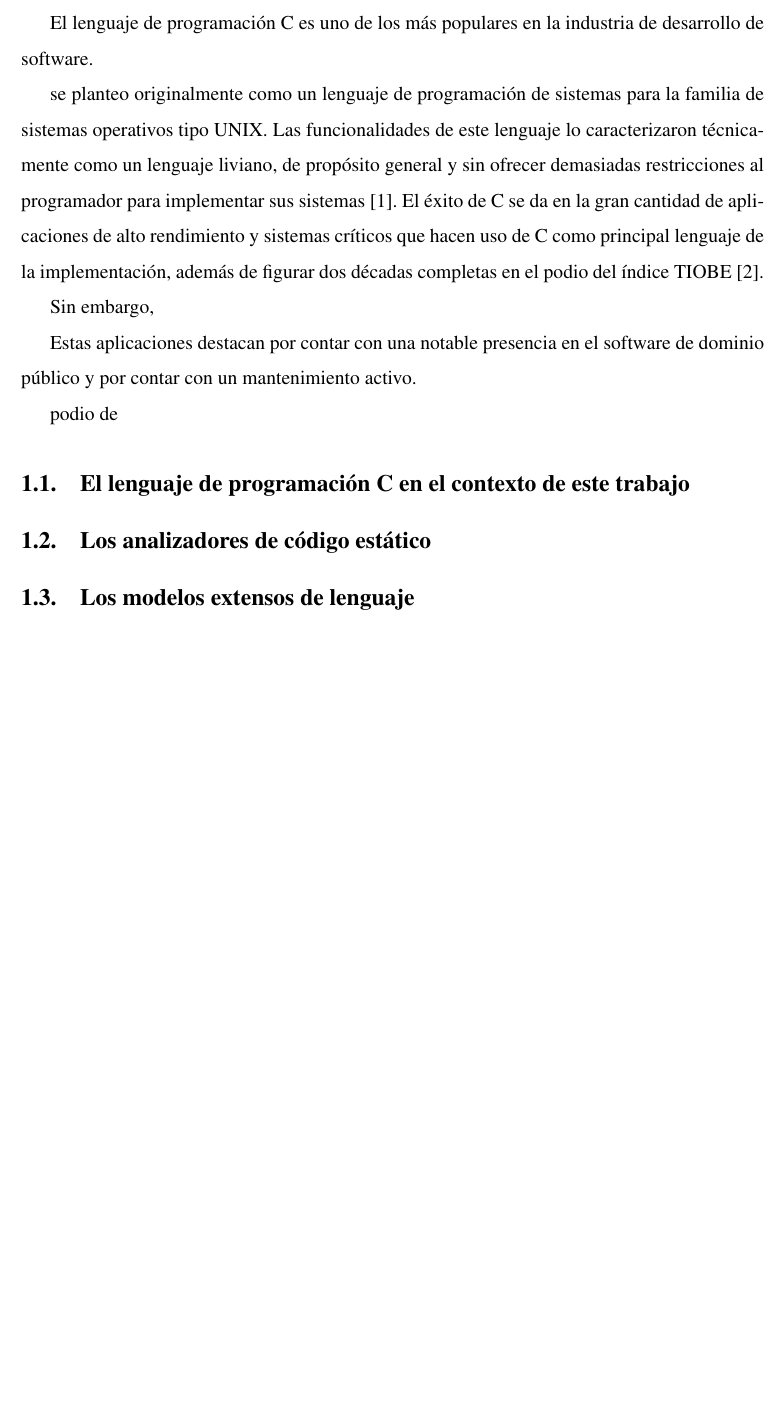
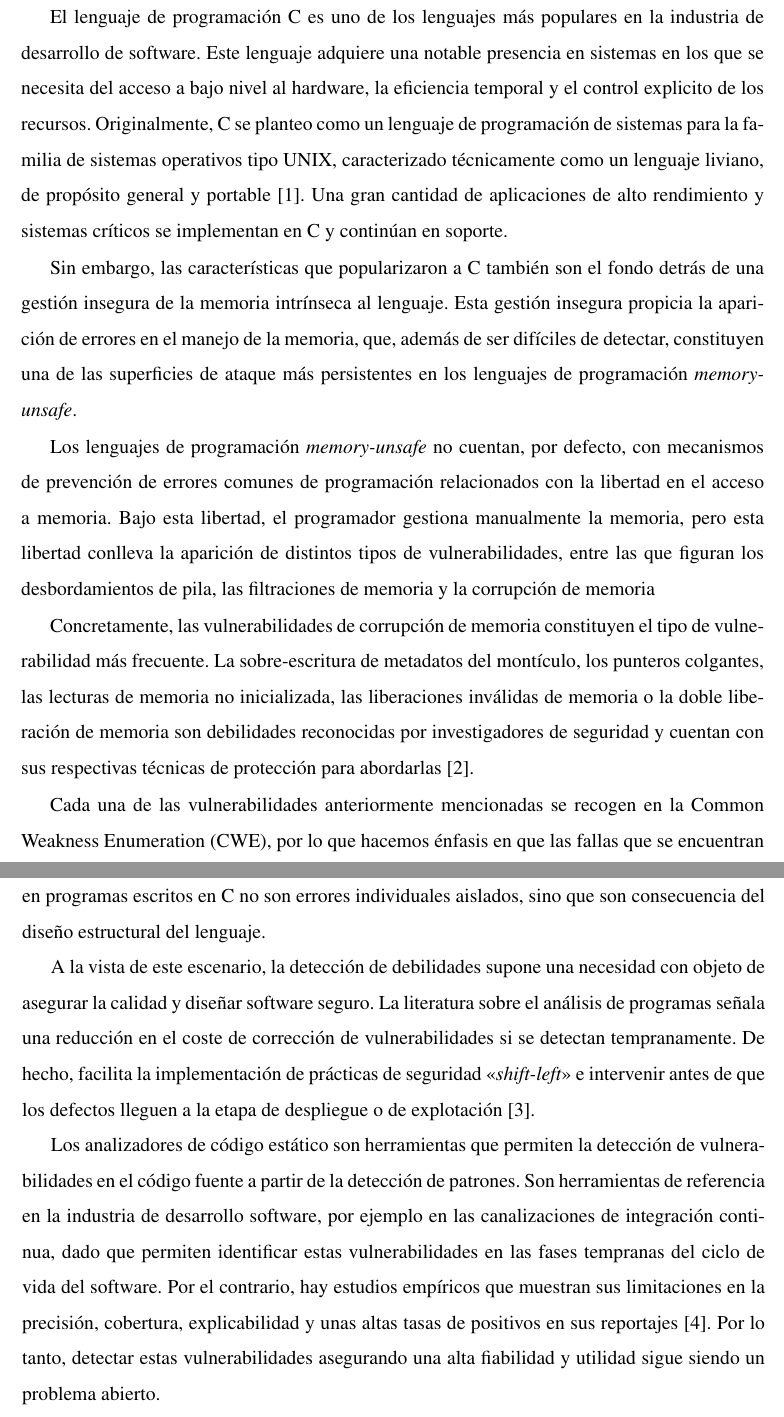
Before and after one commit to P4Bs/infosec-master-thesis, a LaTeX paper (main.tex, which reads tfm-style-guide.sty): part of page 5 of 17 before the commit and two parts of pages 5 and 6 of 17 after it, the two joined at a grey line, cut so that both start at the same text, the shorter picture padded with empty space. Compiled offline with pdfLaTeX.

Commit message:
Finish introduction and start state of the art

```diff
--- a/main.tex
+++ b/main.tex
@@ -9,6 +9,12 @@
 \usepackage{amssymb}
 \usepackage{float}
 \usepackage{titlesec}
+\usepackage[
+backend=biber,
+sorting=none
+]{biblatex}
+
+\addbibresource{bibliography.bib}
 
 \begin{document}
 
@@ -34,31 +40,36 @@
 \tableofcontents
 
 \section{Introducción}
-El lenguaje de programación C es uno de los más populares en la industria de desarrollo de software.
+El lenguaje de programación C es uno de los lenguajes más populares en la industria de desarrollo de software. Este lenguaje adquiere
+una notable presencia en sistemas en los que se necesita del acceso a bajo nivel al hardware, la eficiencia temporal y el control explicito de
+los recursos. Originalmente, C se planteo como un lenguaje de programación de sistemas para la familia de sistemas operativos tipo UNIX,
+caracterizado técnicamente como un lenguaje liviano, de propósito general y portable \cite{seacord-2013}.
+Una gran cantidad de aplicaciones de alto rendimiento y sistemas críticos se implementan en C y continúan en soporte.
 
-se planteo originalmente como un lenguaje de programación de sistemas para la familia de sistemas operativos tipo UNIX. Las funcionalidades de este lenguaje
-lo caracterizaron técnicamente como un lenguaje liviano, de propósito general y sin ofrecer demasiadas restricciones al programador para implementar sus sistemas \cite{seacord-2013}. El éxito de C se da en la gran cantidad de aplicaciones de alto rendimiento y sistemas críticos que hacen uso de C como principal lenguaje de la implementación,
-además de figurar dos décadas completas en el podio del índice TIOBE \cite{tiobe-2022}.
+Sin embargo, las características que popularizaron a C también son el fondo detrás de una gestión insegura de la memoria intrínseca
+al lenguaje. Esta gestión insegura propicia la aparición de errores en el manejo de la memoria, que, además de ser difíciles de detectar,
+constituyen una de las superficies de ataque más persistentes en los lenguajes de programación \textit{memory-unsafe}.
+
+Los lenguajes de programación \textit{memory-unsafe} no cuentan, por defecto, con mecanismos de prevención de errores comunes de programación
+relacionados con la libertad en el acceso a memoria. Bajo esta libertad, el programador gestiona manualmente la memoria, pero esta libertad
+conlleva la aparición de distintos tipos de vulnerabilidades, entre las que figuran los desbordamientos de pila, las filtraciones de memoria y la
+corrupción de memoria
+
+Concretamente, las vulnerabilidades de corrupción de memoria constituyen el tipo de vulnerabilidad más frecuente. La sobre-escritura de metadatos
+del montículo, los punteros colgantes, las lecturas de memoria no inicializada, las liberaciones inválidas de memoria o la doble liberación de memoria
+son debilidades reconocidas por investigadores de seguridad y cuentan con sus respectivas técnicas de protección para abordarlas \cite{moghadam-2024}.
+
+Cada una de las vulnerabilidades anteriormente mencionadas se recogen en la Common Weakness Enumeration (CWE), por lo que hacemos énfasis en que las
+fallas que se encuentran en programas escritos en C no son errores individuales aislados, sino que son consecuencia del diseño estructural del lenguaje.
+
+A la vista de este escenario, la detección de debilidades supone una necesidad con objeto de asegurar la calidad y diseñar software seguro. La literatura
+sobre el análisis de programas señala una reducción en el coste de corrección de vulnerabilidades si se detectan tempranamente. De hecho, facilita la
+implementación de prácticas de seguridad <<\textit{shift-left}>> e intervenir antes de que los defectos lleguen a la etapa de despliegue o de explotación \cite{cifuentes-2023}.
+
+Los analizadores de código estático son herramientas que permiten la detección de vulnerabilidades en el código fuente a partir de la detección de patrones. Son herramientas de referencia en la industria de desarrollo software, por ejemplo en las canalizaciones de integración continua, dado que permiten identificar estas vulnerabilidades en las fases tempranas del ciclo de vida del software. Por el contrario, hay estudios empíricos que muestran sus limitaciones en la precisión, cobertura, explicabilidad y unas altas tasas de positivos en sus reportajes \cite{aloraini-2019}. Por lo tanto, detectar estas vulnerabilidades asegurando una alta fiabilidad y utilidad sigue siendo un problema abierto.
+
+\section{Estado del arte}
+En el contexto de este trabajo profundizaremos en el análisis de vulnerabilidades relacionadas con el montículo, o \textit{heap} y la pila, o \textit{stack}. Son segmentos de datos relevantes en la estructura de la memoria de los programas que los lenguajes de programación emplean. Tanto en C como en C++, el manejo de estos segmentos de datos es explicito, dicho de otra forma, se delega en el programador la gestión de la memoria del programa \cite{hertz-2005}. Expondremos el funcionamiento del montículo y de la pila, y posteriormente explicaremos las debilidades en el lenguaje C de estos segmentos de datos para comprender como pueden explotarse.
 
 
-Sin embargo,
-
-Estas aplicaciones destacan por contar con una
-notable presencia en el software de dominio público y por contar con un mantenimiento activo.
-
-podio de
-
-
-\subsection{El lenguaje de programación C en el contexto de este trabajo}
-
-
-\subsection{Los analizadores de código estático}
-
-
-\subsection{Los modelos extensos de lenguaje}
-
-
-
-\section{Estado del arte}
-
 \subsection{El funcionamiento de la pila}
--- a/tfm-style-guide.sty
+++ b/tfm-style-guide.sty
@@ -10,7 +10,7 @@
 \usepackage{xcolor}
 \usepackage{titlesec} %% For custom sections
 \usepackage{etoolbox} %% End on odd page
-\usepackage[spanish, es-nodecimaldot]{babel}
+\usepackage[spanish]{babel}
 
 \definecolor{numbergrey}{HTML}{7f7f7f}
 
```
Also changed, not shown: bibliography.bib (+33 -7 lines), main.pdf, main.tex (10 more changed lines).
